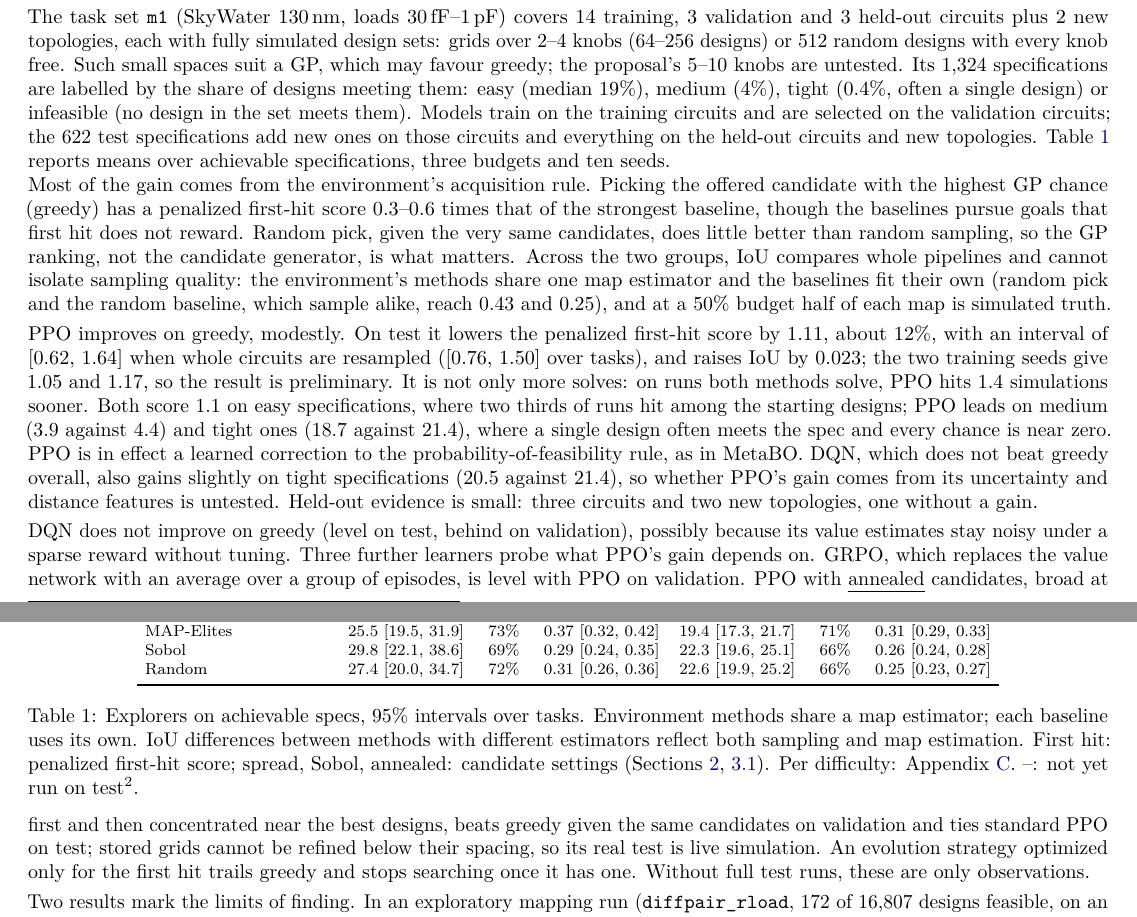
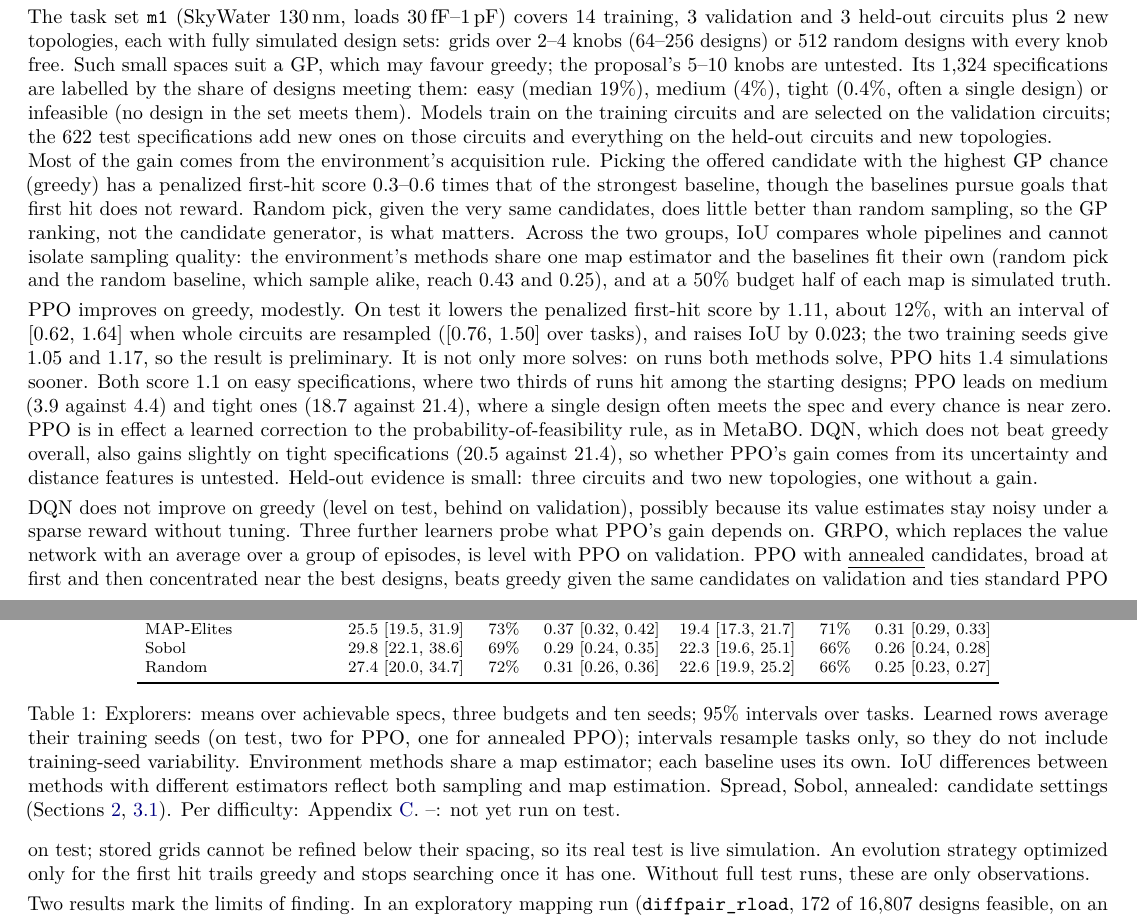
Before and after one commit to RenzhiL/EE599-Project-Milestone-Report, a LaTeX document (milestone.tex): two parts of pages 2 and 3 of 6, joined at a grey line, cut so that both start at the same text. Compiled offline with pdfLaTeX.

Commit message:
Table 1 caption: learned rows average their training seeds (test: two for PPO, one for annealed PPO); intervals resample tasks only, without training-seed variability; footnote folded into caption
Co-Authored-By: Claude Opus 5.5 <noreply@anthropic.com>
Claude-Session: https://claude.ai/code/session_01W4c7imEnvRmFkm83vWrMUU

```diff
--- a/milestone.tex
+++ b/milestone.tex
@@ -186,8 +186,7 @@ random designs with every knob free. Such small spaces suit a GP, which may favo
 proposal's 5--10 knobs are untested. Its 1,324 specifications are labelled by the share of designs meeting them: easy (median 19\%), medium
 (4\%), tight (0.4\%, often a single design) or infeasible (no design in the set meets them). Models train on the training circuits and are selected on
 the validation circuits; the 622 test specifications add new ones on those circuits and everything on the held-out
-circuits and new topologies. Table~\ref{tab:rl} reports means over achievable specifications, three budgets and ten
-seeds.
+circuits and new topologies.
 
 \begin{table}[!t]\centering\footnotesize
 \begin{tabular}{lccc@{\hspace{10pt}}ccc}
@@ -215,5 +214,5 @@ Sobol & 29.8 [22.1, 38.6] & 69\% & 0.29 [0.24, 0.35] & 22.3 [19.6, 25.1] & 66\%
 Random & 27.4 [20.0, 34.7] & 72\% & 0.31 [0.26, 0.36] & 22.6 [19.9, 25.2] & 66\% & 0.25 [0.23, 0.27] \\
 \bottomrule
 \end{tabular}
-\caption{Explorers on achievable specs, 95\% intervals over tasks. Environment methods share a map estimator; each baseline uses its own. IoU differences between methods with different estimators reflect both sampling and map estimation. First hit: penalized first-hit score; spread, Sobol, annealed: candidate settings (Sections~\ref{sec:loop}, \ref{sec:rl}). Per difficulty: Appendix~\ref{app:setup}. --: not yet run on test\protect\footnotemark[2].}\label{tab:rl}\vspace{-10pt}
+\caption{Explorers: means over achievable specs, three budgets and ten seeds; 95\% intervals over tasks. Learned rows average their training seeds (on test, two for PPO, one for annealed PPO); intervals resample tasks only, so they do not include training-seed variability. Environment methods share a map estimator; each baseline uses its own. IoU differences between methods with different estimators reflect both sampling and map estimation. Spread, Sobol, annealed: candidate settings (Sections~\ref{sec:loop}, \ref{sec:rl}). Per difficulty: Appendix~\ref{app:setup}. --: not yet run on test.}\label{tab:rl}\vspace{-10pt}
 \end{table}
```
Also changed, not shown: milestone.tex (1 more changed lines).
